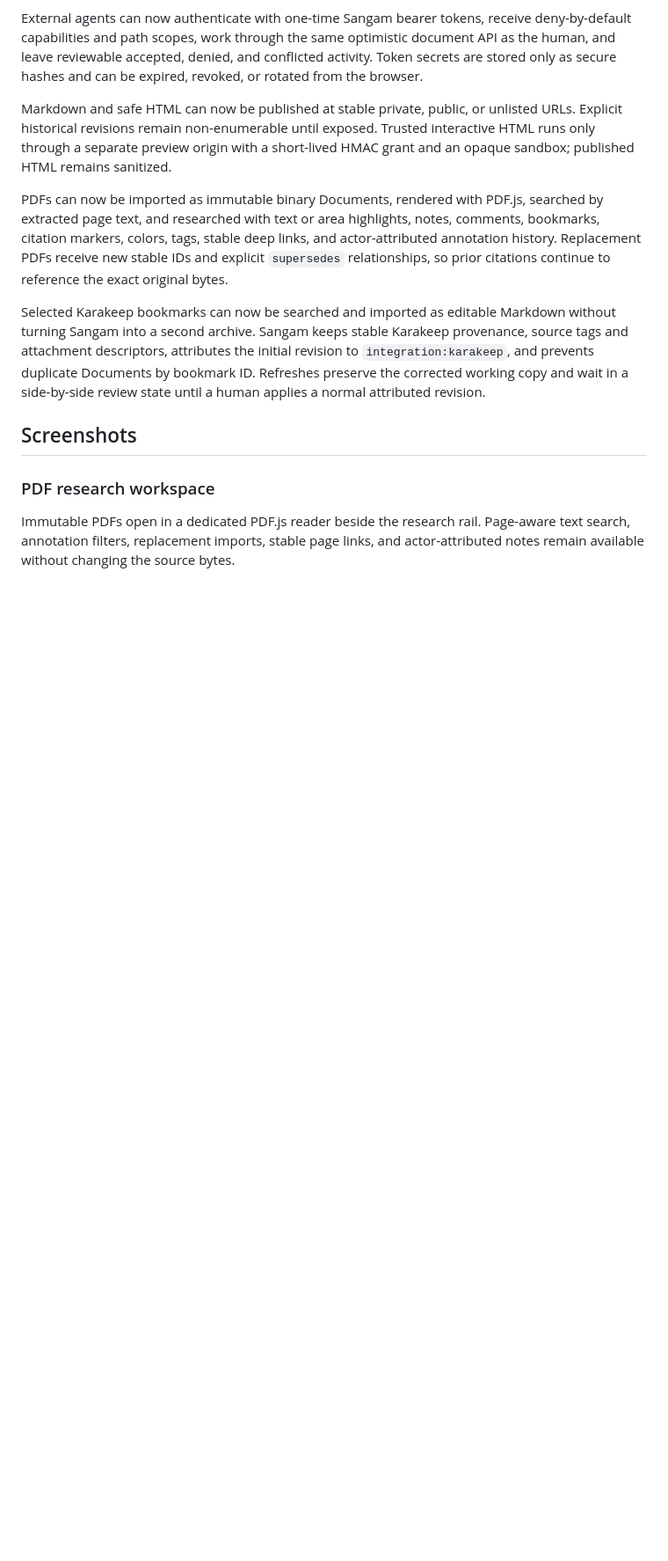
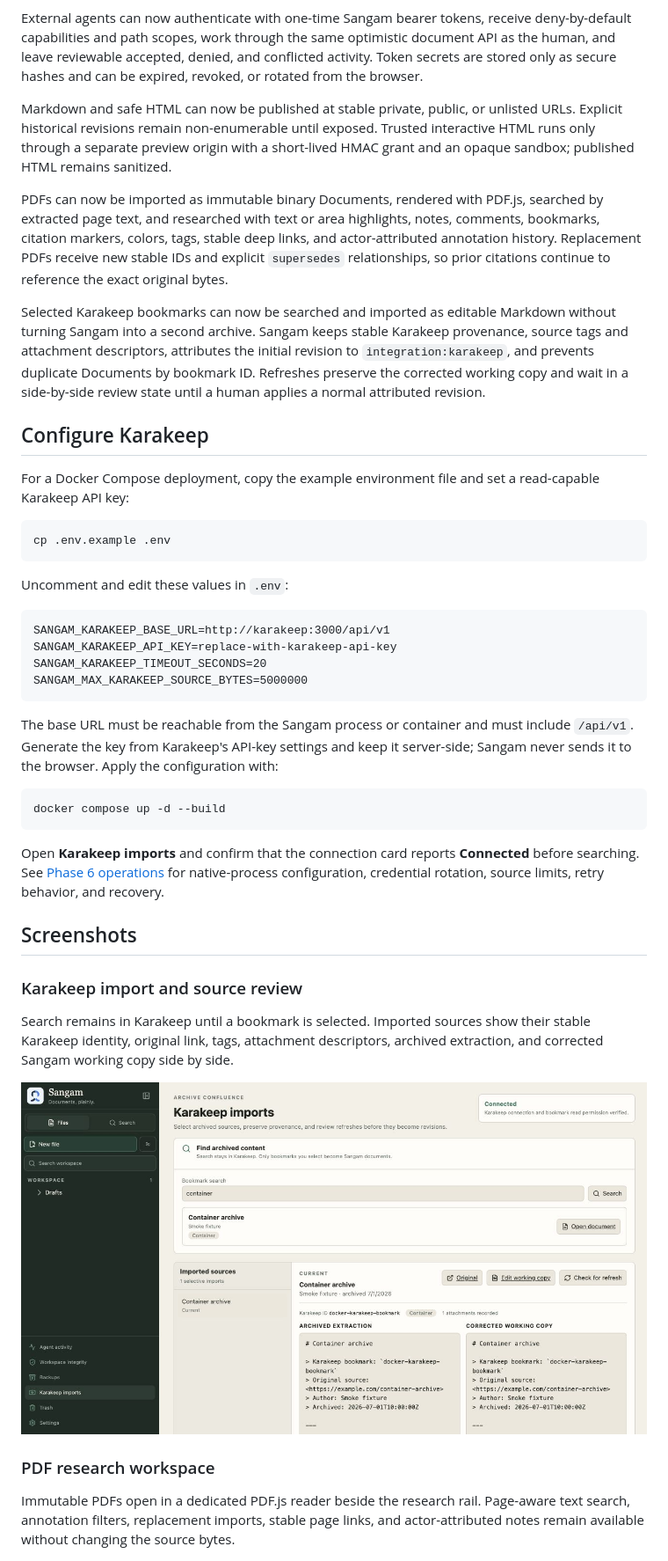
Before and after one commit to jayshah5696/sangam, a Markdown page: README.md, the part around the change. Shown at 88% size. GitHub-like rendering; pictures changed too: docs/assets/phase-6-karakeep-import.jpg (added); blank space fills up the shorter version.

````diff
--- a/README.md
+++ b/README.md
@@ -49,7 +49,46 @@ initial revision to `integration:karakeep`, and prevents duplicate Documents by
 bookmark ID. Refreshes preserve the corrected working copy and wait in a
 side-by-side review state until a human applies a normal attributed revision.
 
+## Configure Karakeep
+
+For a Docker Compose deployment, copy the example environment file and set a
+read-capable Karakeep API key:
+
+```bash
+cp .env.example .env
+```
+
+Uncomment and edit these values in `.env`:
+
+```dotenv
+SANGAM_KARAKEEP_BASE_URL=http://karakeep:3000/api/v1
+SANGAM_KARAKEEP_API_KEY=replace-with-karakeep-api-key
+SANGAM_KARAKEEP_TIMEOUT_SECONDS=20
+SANGAM_MAX_KARAKEEP_SOURCE_BYTES=5000000
+```
+
+The base URL must be reachable from the Sangam process or container and must
+include `/api/v1`. Generate the key from Karakeep's API-key settings and keep it
+server-side; Sangam never sends it to the browser. Apply the configuration with:
+
+```bash
+docker compose up -d --build
+```
+
+Open **Karakeep imports** and confirm that the connection card reports
+**Connected** before searching. See
+[Phase 6 operations](./docs/operations/PHASE_6_OPERATIONS.md) for native-process
+configuration, credential rotation, source limits, retry behavior, and recovery.
+
 ## Screenshots
+
+### Karakeep import and source review
+
+Search remains in Karakeep until a bookmark is selected. Imported sources show
+their stable Karakeep identity, original link, tags, attachment descriptors,
+archived extraction, and corrected Sangam working copy side by side.
+
+![Phase 6 Karakeep integration showing a connected archive, selective import, provenance, and the archived extraction beside the corrected working copy](./docs/assets/phase-6-karakeep-import.jpg)
 
 ### PDF research workspace
 
````
Also changed, not shown: docs/PHASE_6.md (+17 -9 lines), docs/operations/PHASE_6_OPERATIONS.md (+16 -4 lines), 7 other files.
